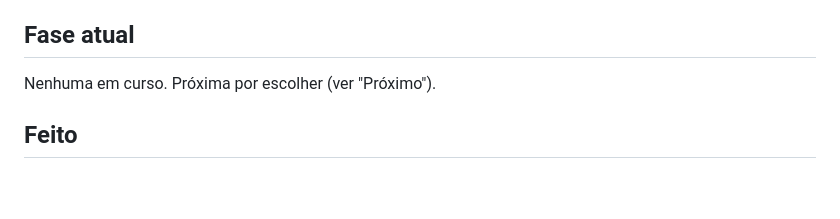
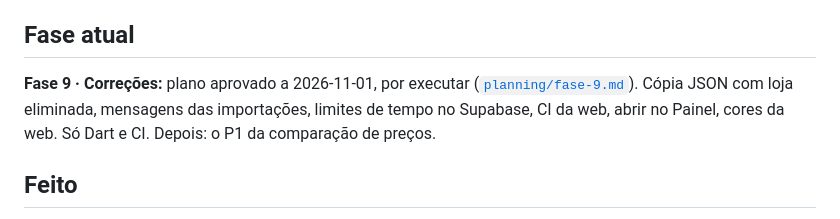
Before and after one commit to erta176-crypto/cabaz-mensal, a Markdown page: docs/ESTADO.md, the part around one of its changes. Drawn GitHub-style; blank space fills up the shorter version.

Commit message:
docs: plano da fase 9 (correções) aprovado
Co-Authored-By: Claude Opus 5.5 <noreply@anthropic.com>

```diff
--- a/docs/ESTADO.md
+++ b/docs/ESTADO.md
@@ -4,6 +4,6 @@
 
 ## Fase atual
-Nenhuma em curso. Próxima por escolher (ver "Próximo").
+**Fase 9 · Correções:** plano aprovado a 2026-11-01, por executar ([`planning/fase-9.md`](planning/fase-9.md)). Cópia JSON com loja eliminada, mensagens das importações, limites de tempo no Supabase, CI da web, abrir no Painel, cores da web. Só Dart e CI. Depois: o P1 da comparação de preços.
 
 ## Feito
 - **Notas · rede volta:** Painel, Histórico e detalhe da compra voltam a pedir sozinhos quando a rede volta (com erro ou dados da cache); verificado no telemóvel (2026-10-31).
```
Also changed, not shown: other parts of docs/ESTADO.md (+1 -1 lines), docs/planning/fase-9.md (added, +87 -0 lines).
